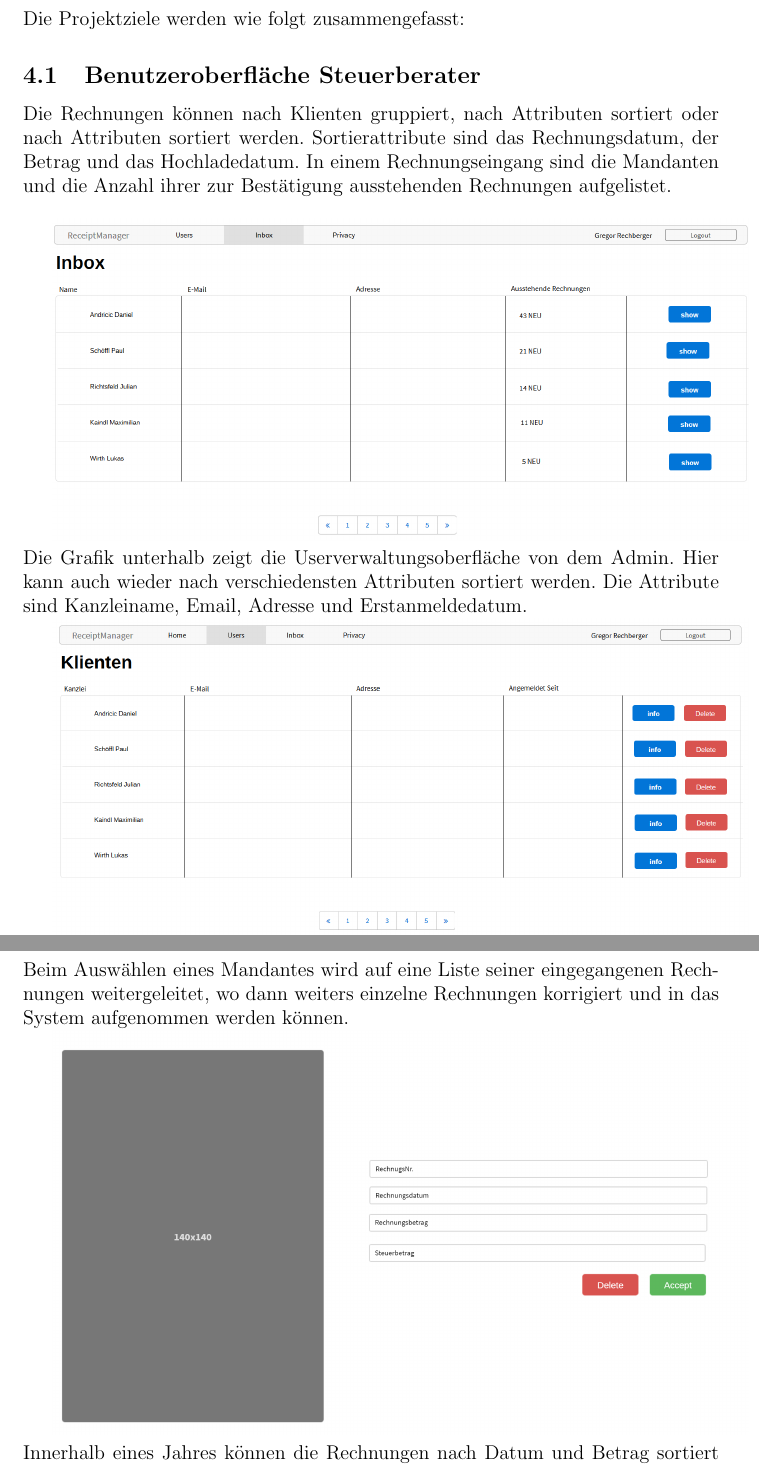
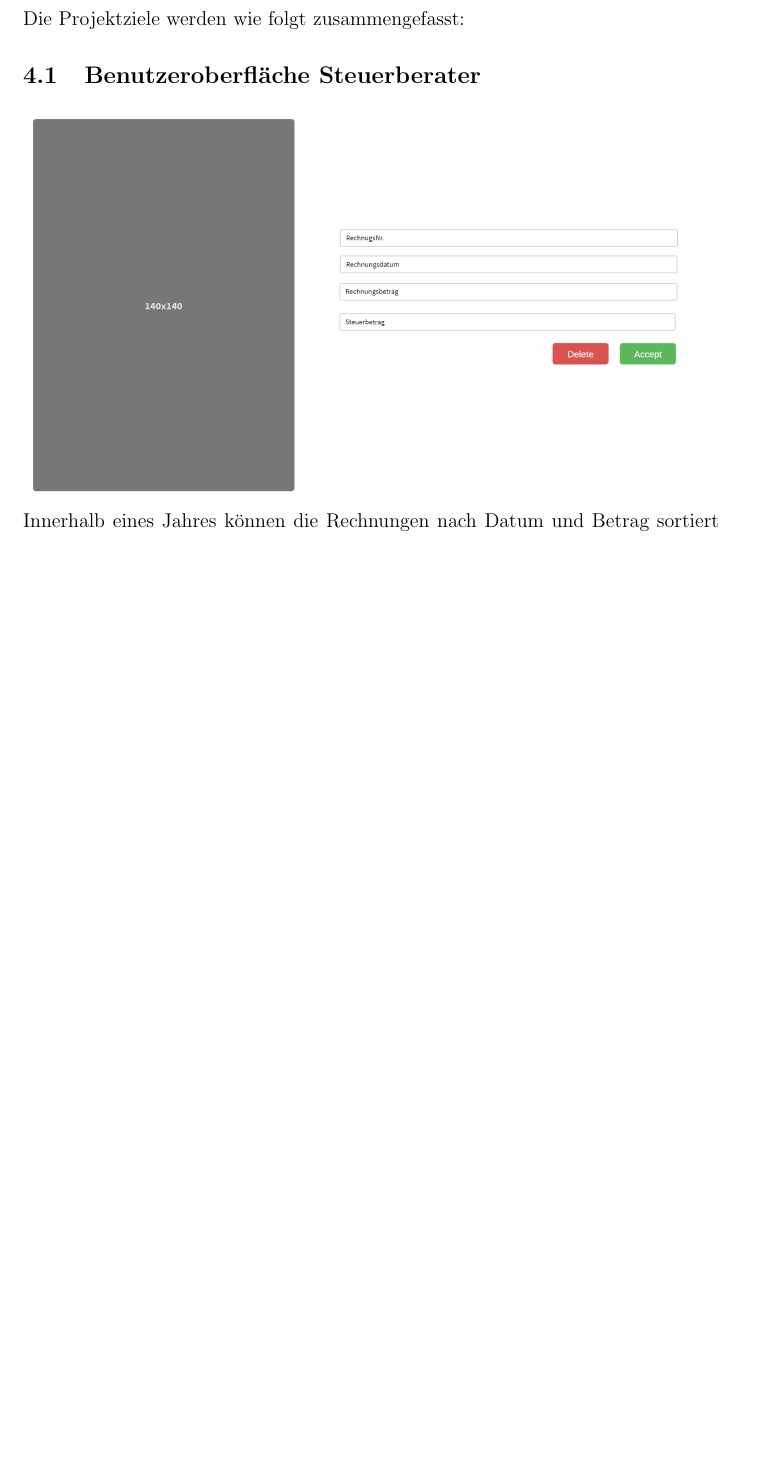
Before and after one commit to if-07-61-A-fall-2019/project-proposal-receipt-manager, a LaTeX document (ProjectProposal.tex): two parts of pages 8 and 9 of 13 before the commit and part of page 8 of 12 after it, the two joined at a grey line, cut so that both start at the same text, the shorter picture padded with empty space. Compiled offline with pdfLaTeX.

Commit message:
Mockup ProjectProposal (definitely not latex)

```diff
--- a/ProjectProposal.tex
+++ b/ProjectProposal.tex
@@ -119,15 +119,7 @@ Desweitern soll die Verantwortung für die Richtigkeit der Rechnungswerte beim S
 Die Projektziele werden wie folgt zusammengefasst:
 
 \subsection{Benutzeroberfläche Steuerberater}
-Die Rechnungen können nach Klienten gruppiert, nach Attributen sortiert oder nach Attributen sortiert werden. Sortierattribute sind das Rechnungsdatum, der Betrag und das Hochladedatum.
-In einem Rechnungseingang sind die Mandanten und die Anzahl ihrer zur Bestätigung ausstehenden Rechnungen aufgelistet. \\
-\par
-\includegraphics[width=\linewidth]{inbox}
-Die Grafik unterhalb zeigt die Userverwaltungsoberfläche von dem Admin. Hier kann auch wieder nach verschiedensten Attributen sortiert werden. Die Attribute sind Kanzleiname, Email, Adresse und Erstanmeldedatum.
-\par
-\includegraphics[width=\linewidth]{MandantenListeConcept}
-\noindent Beim Auswählen eines Mandantes wird auf eine Liste seiner eingegangenen Rechnungen weitergeleitet, wo dann weiters einzelne Rechnungen korrigiert und in das System aufgenommen werden können.
-\par
+
 
 \includegraphics[width=\linewidth]{SingleReceiptReview}
 
```
Also changed, not shown: ProjectProposal.pdf, SomeRandomFoodApp.tex (deleted), 4 other files.
